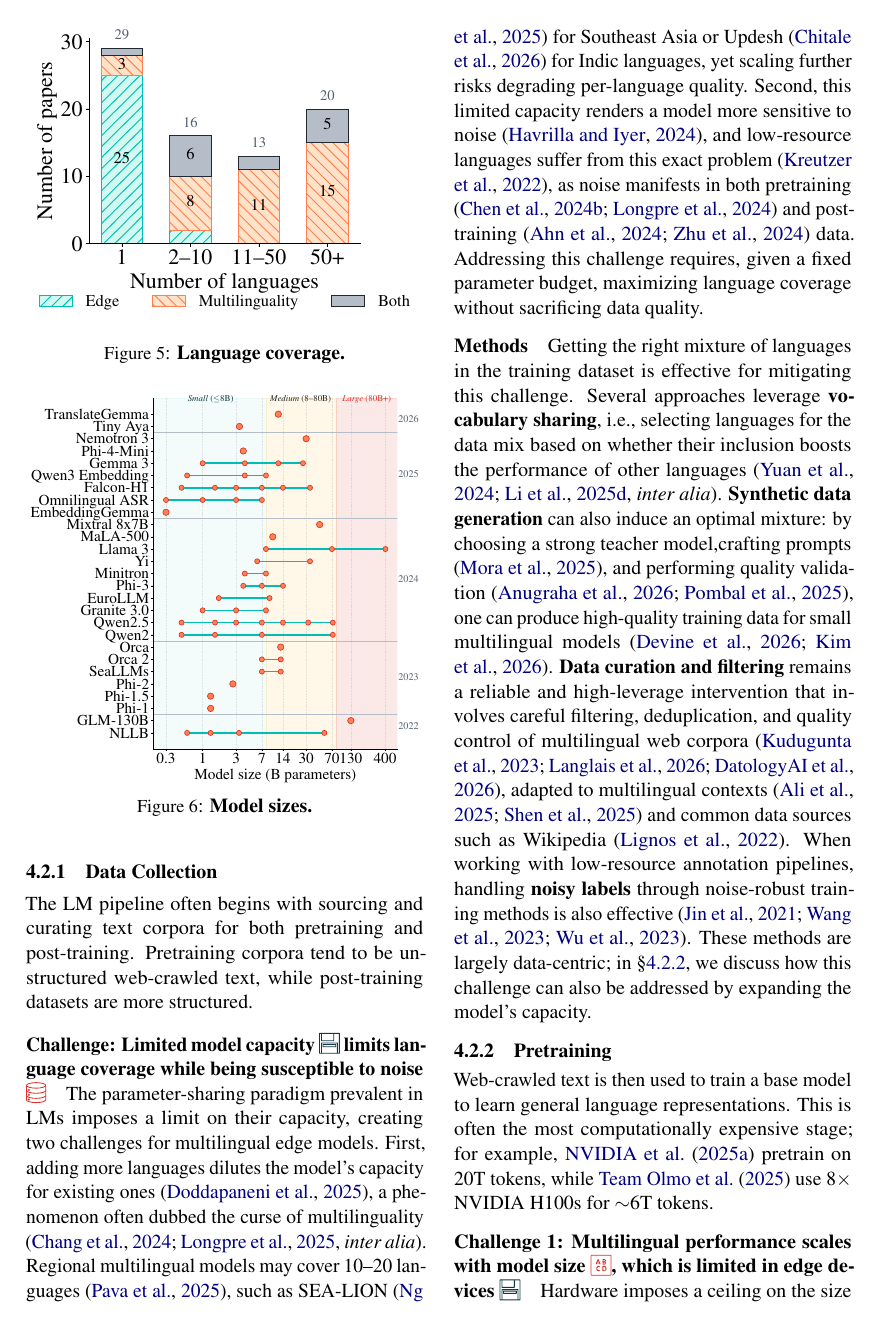
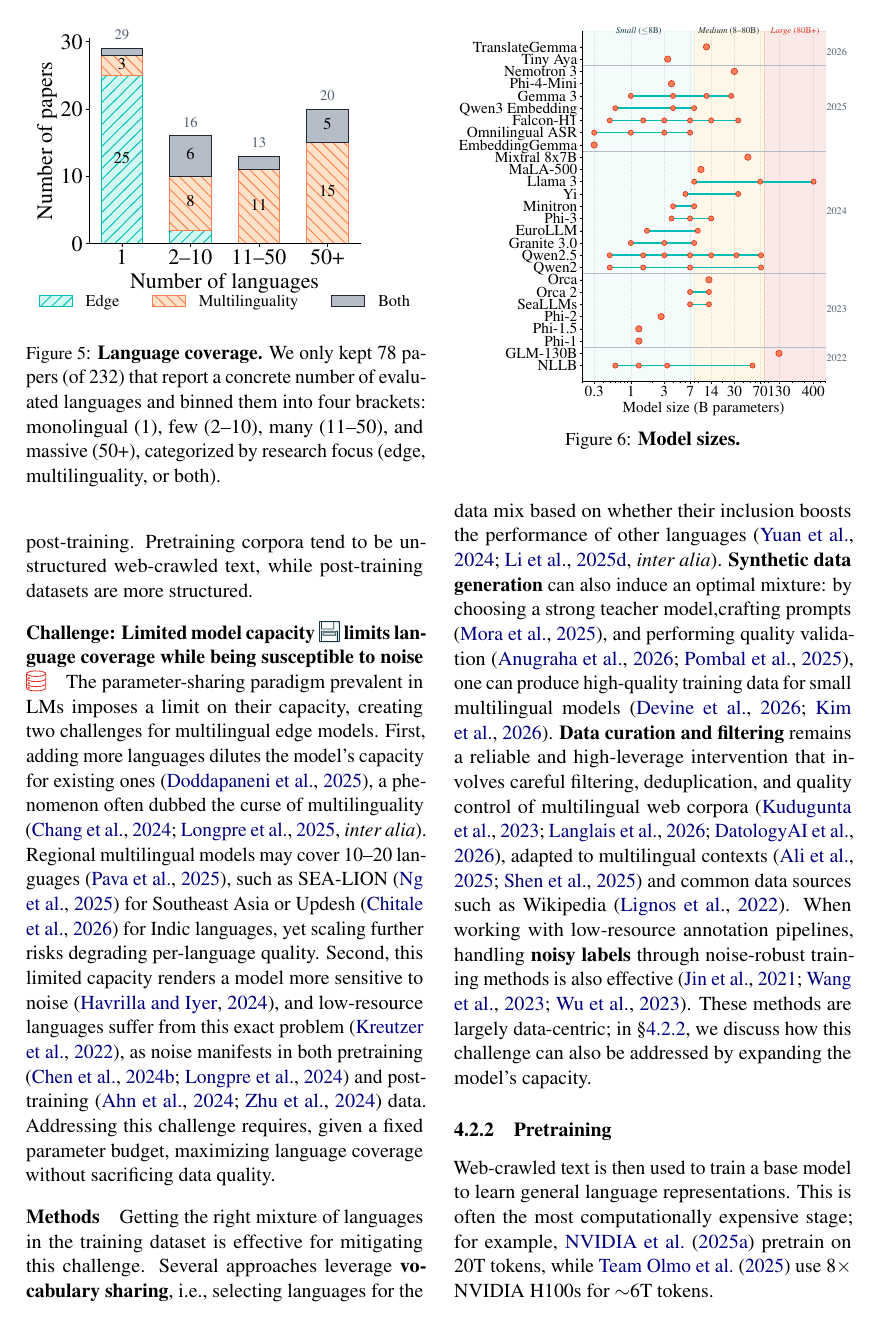
Before and after one commit to ljvmiranda921/multilinguality-at-the-edge, a LaTeX paper (tacl2021v1-template.tex): page 6 of 27. Compiled offline with pdfLaTeX.

Commit message:
[wip] Update

```diff
--- a/tacl2021v1-template.tex
+++ b/tacl2021v1-template.tex
@@ -372,6 +372,13 @@ Papers that address both edge deployment and multilinguality remain relatively s
   \includegraphics[width=\linewidth]{figures/language_coverage.pdf}
   \caption{
     \textbf{Language coverage.}
+    We only kept 78 papers (of \numpapers{}) that report a concrete number of evaluated languages and binned them into four brackets:
+    monolingual (1),
+    few (2--10),
+    many (11--50), and
+    massive (50+),
+    categorized by research focus
+    (edge, multilinguality, or both).
   }
   \label{fig:language_coverage}
 \end{figure}
```
Also changed, not shown: tacl2021v1-template.tex (7 more changed lines).
